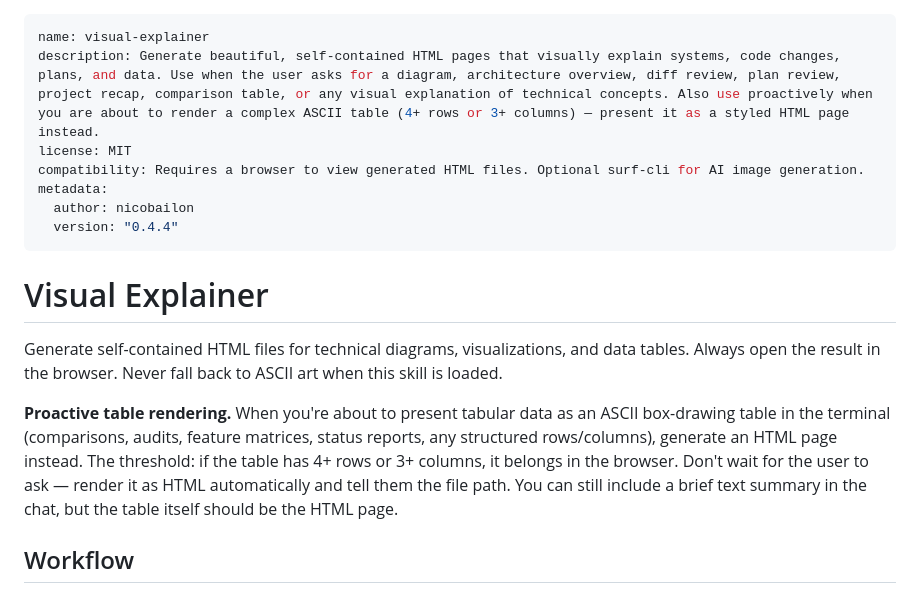
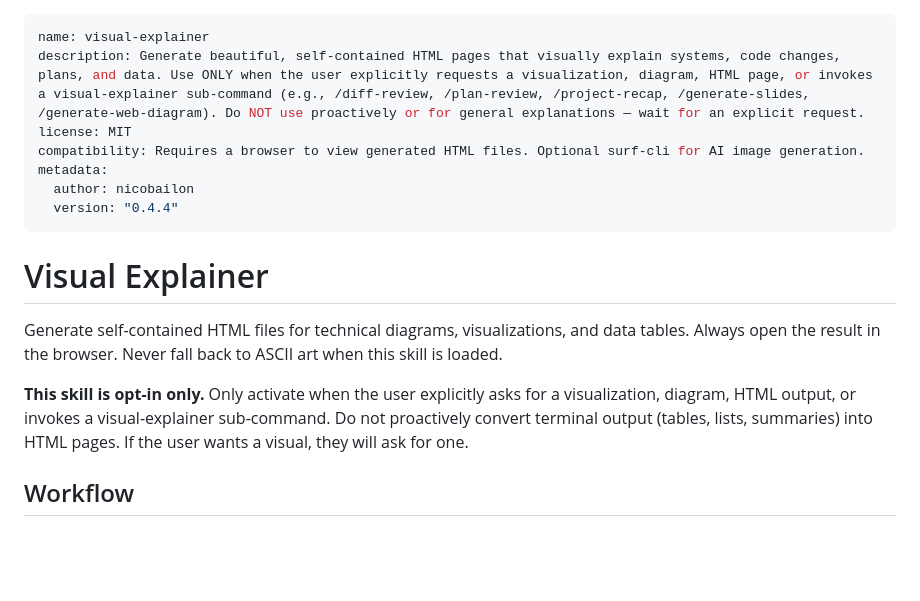
Before and after one commit to jpfielding/claude, a Markdown page: skills/visual-explainer/SKILL.md, the part around the change. Drawn GitHub-style; blank space fills up the shorter version.

Commit message:
visual only upon request

```diff
--- a/skills/visual-explainer/SKILL.md
+++ b/skills/visual-explainer/SKILL.md
@@ -1,6 +1,6 @@
 ---
 name: visual-explainer
-description: Generate beautiful, self-contained HTML pages that visually explain systems, code changes, plans, and data. Use when the user asks for a diagram, architecture overview, diff review, plan review, project recap, comparison table, or any visual explanation of technical concepts. Also use proactively when you are about to render a complex ASCII table (4+ rows or 3+ columns) — present it as a styled HTML page instead.
+description: Generate beautiful, self-contained HTML pages that visually explain systems, code changes, plans, and data. Use ONLY when the user explicitly requests a visualization, diagram, HTML page, or invokes a visual-explainer sub-command (e.g., /diff-review, /plan-review, /project-recap, /generate-slides, /generate-web-diagram). Do NOT use proactively or for general explanations — wait for an explicit request.
 license: MIT
 compatibility: Requires a browser to view generated HTML files. Optional surf-cli for AI image generation.
 metadata:
@@ -12,7 +12,7 @@ metadata:
 
 Generate self-contained HTML files for technical diagrams, visualizations, and data tables. Always open the result in the browser. Never fall back to ASCII art when this skill is loaded.
 
-**Proactive table rendering.** When you're about to present tabular data as an ASCII box-drawing table in the terminal (comparisons, audits, feature matrices, status reports, any structured rows/columns), generate an HTML page instead. The threshold: if the table has 4+ rows or 3+ columns, it belongs in the browser. Don't wait for the user to ask — render it as HTML automatically and tell them the file path. You can still include a brief text summary in the chat, but the table itself should be the HTML page.
+**This skill is opt-in only.** Only activate when the user explicitly asks for a visualization, diagram, HTML output, or invokes a visual-explainer sub-command. Do not proactively convert terminal output (tables, lists, summaries) into HTML pages. If the user wants a visual, they will ask for one.
 
 ## Workflow
 
```
